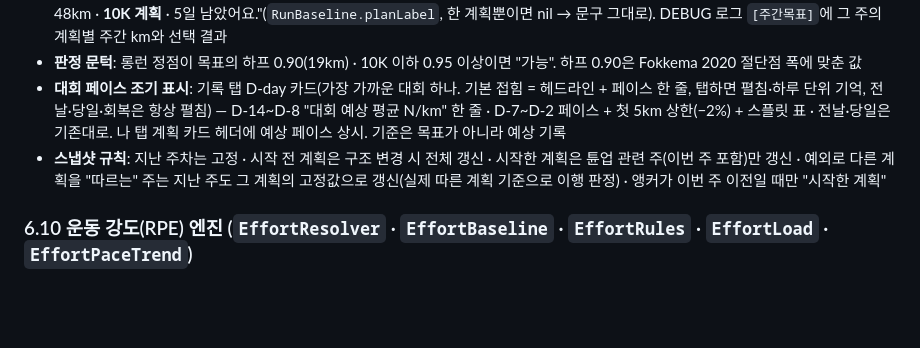
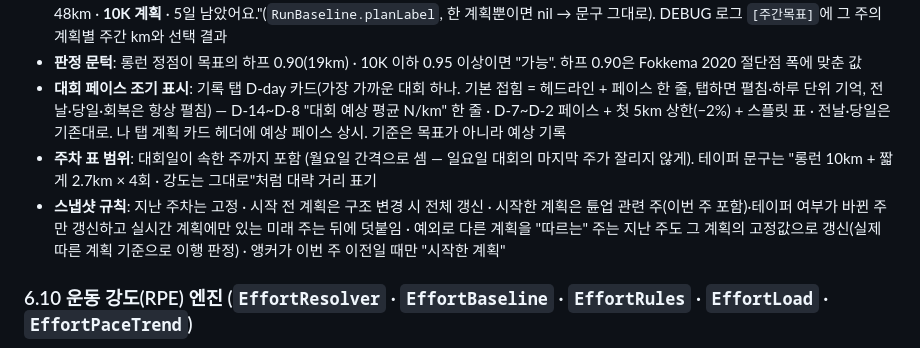
Before and after one commit to hawkblue70-cmd/MIMORunning, a Markdown page: FEATURES.md, the part around one of its changes. GitHub-like rendering; blank space fills up the shorter version.

Commit message:
FEATURES: 주차 표 범위(대회 주 포함) · 테이퍼 거리 표기 · 스냅샷 덧붙임/테이퍼 갱신 규칙
Co-Authored-By: Claude Fable 5.1 <noreply@anthropic.com>

```diff
--- a/FEATURES.md
+++ b/FEATURES.md
@@ -446,7 +446,8 @@
 - **주간 목표 필**(기록 상세, `RunInsightEngine` 부하 문구): 화·수(목·금 폴백) "이번 주 12.6 / 48km · 5일 남았어요." · 토 "내일이 이번 주 마지막 날이에요 · 12.6 / 48km." · 일 "이번 주 40.2km · 계획 48km." 계획이 **둘 이상**이면 다스리는 계획의 라벨을 붙인다 — "이번 주 12.6 / 48km · **10K 계획** · 5일 남았어요."(`RunBaseline.planLabel`, 한 계획뿐이면 nil → 문구 그대로). DEBUG 로그 `[주간목표]`에 그 주의 계획별 주간 km와 선택 결과
 - **판정 문턱**: 롱런 정점이 목표의 하프 0.90(19km) · 10K 이하 0.95 이상이면 "가능". 하프 0.90은 Fokkema 2020 절단점 폭에 맞춘 값
 - **대회 페이스 조기 표시**: 기록 탭 D-day 카드(가장 가까운 대회 하나. 기본 접힘 = 헤드라인 + 페이스 한 줄, 탭하면 펼침·하루 단위 기억, 전날·당일·회복은 항상 펼침) — D-14~D-8 "대회 예상 평균 N/km" 한 줄 · D-7~D-2 페이스 + 첫 5km 상한(−2%) + 스플릿 표 · 전날·당일은 기존대로. 나 탭 계획 카드 헤더에 예상 페이스 상시. 기준은 목표가 아니라 예상 기록
-- **스냅샷 규칙**: 지난 주차는 고정 · 시작 전 계획은 구조 변경 시 전체 갱신 · 시작한 계획은 튠업 관련 주(이번 주 포함)만 갱신 · 예외로 다른 계획을 "따르는" 주는 지난 주도 그 계획의 고정값으로 갱신(실제 따른 계획 기준으로 이행 판정) · 앵커가 이번 주 이전일 때만 "시작한 계획"
+- **주차 표 범위**: 대회일이 속한 주까지 포함 (월요일 간격으로 셈 — 일요일 대회의 마지막 주가 잘리지 않게). 테이퍼 문구는 "롱런 10km + 짧게 2.7km × 4회 · 강도는 그대로"처럼 대략 거리 표기
+- **스냅샷 규칙**: 지난 주차는 고정 · 시작 전 계획은 구조 변경 시 전체 갱신 · 시작한 계획은 튠업 관련 주(이번 주 포함)·테이퍼 여부가 바뀐 주만 갱신하고 실시간 계획에만 있는 미래 주는 뒤에 덧붙임 · 예외로 다른 계획을 "따르는" 주는 지난 주도 그 계획의 고정값으로 갱신(실제 따른 계획 기준으로 이행 판정) · 앵커가 이번 주 이전일 때만 "시작한 계획"
 
 ### 6.10 운동 강도(RPE) 엔진 (`EffortResolver` · `EffortBaseline` · `EffortRules` · `EffortLoad` · `EffortPaceTrend`)
 
```
Also changed, not shown: other parts of FEATURES.md (+1 -1 lines).
